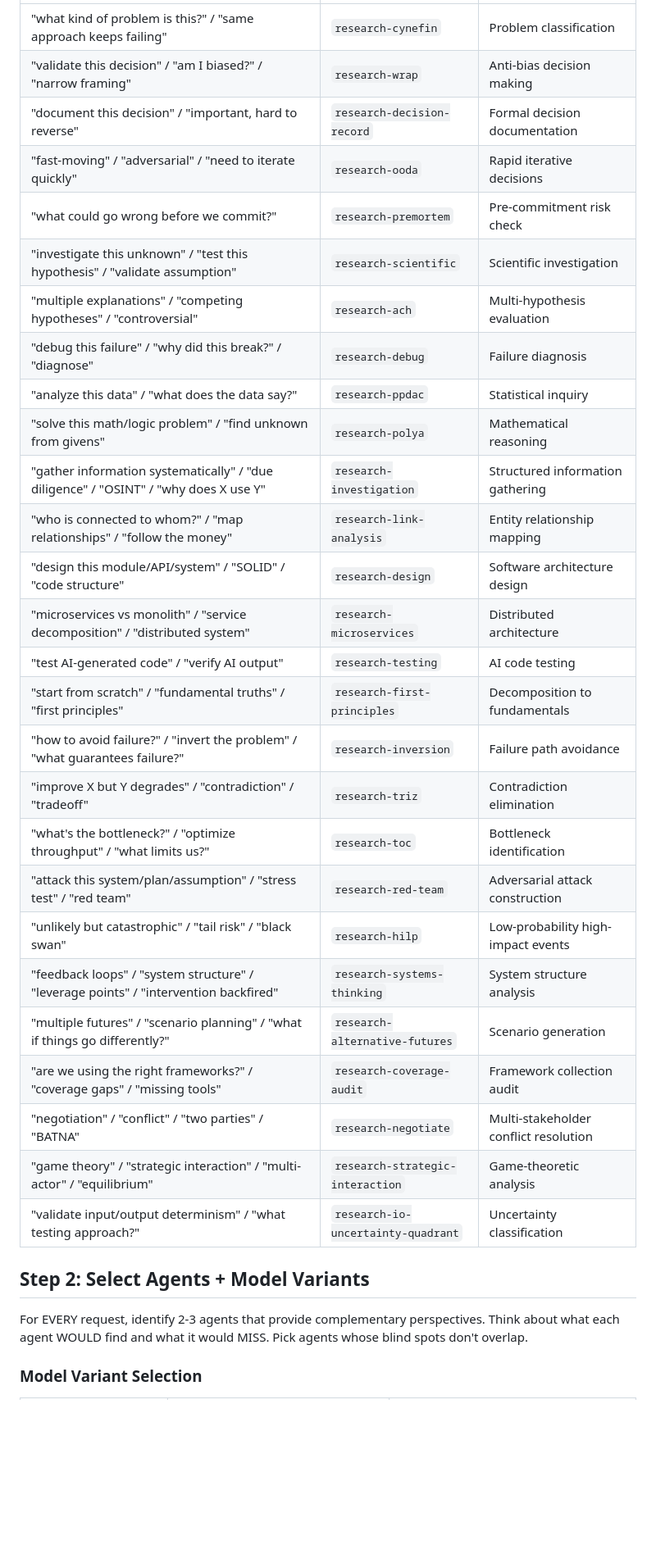
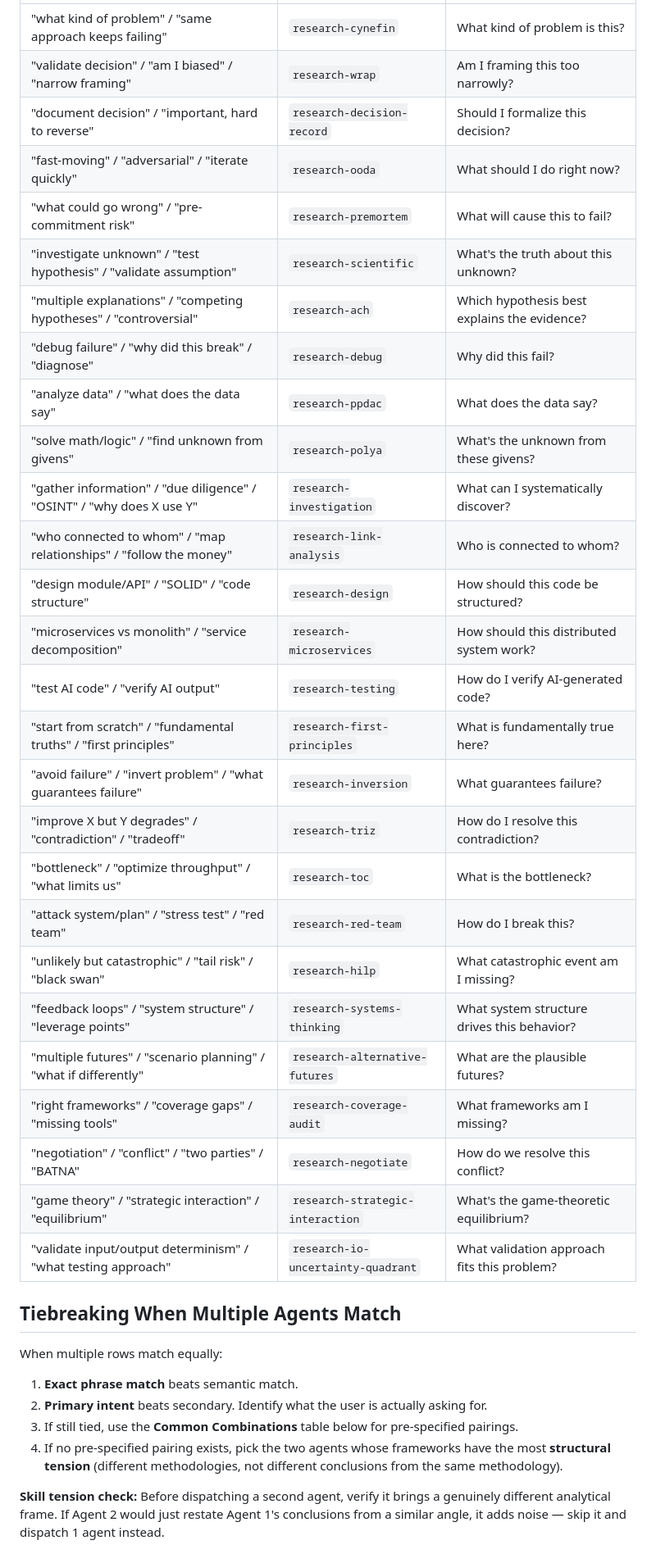
Before and after one commit to atomic-235/shared, a Markdown page: opencode/agents/router.md, the part around one of its changes. Shown at 82% size. Rendered like a GitHub page; blank space fills up the shorter version.

```diff
--- a/opencode/agents/router.md
+++ b/opencode/agents/router.md
@@ -78,35 +82,39 @@ Analyze the request and identify 2-3 relevant agents. Consider the request from
 |---|---|---|
-| "what kind of problem is this?" / "same approach keeps failing" | `research-cynefin` | Problem classification |
-| "validate this decision" / "am I biased?" / "narrow framing" | `research-wrap` | Anti-bias decision making |
-| "document this decision" / "important, hard to reverse" | `research-decision-record` | Formal decision documentation |
-| "fast-moving" / "adversarial" / "need to iterate quickly" | `research-ooda` | Rapid iterative decisions |
-| "what could go wrong before we commit?" | `research-premortem` | Pre-commitment risk check |
-| "investigate this unknown" / "test this hypothesis" / "validate assumption" | `research-scientific` | Scientific investigation |
-| "multiple explanations" / "competing hypotheses" / "controversial" | `research-ach` | Multi-hypothesis evaluation |
-| "debug this failure" / "why did this break?" / "diagnose" | `research-debug` | Failure diagnosis |
-| "analyze this data" / "what does the data say?" | `research-ppdac` | Statistical inquiry |
-| "solve this math/logic problem" / "find unknown from givens" | `research-polya` | Mathematical reasoning |
-| "gather information systematically" / "due diligence" / "OSINT" / "why does X use Y" | `research-investigation` | Structured information gathering |
-| "who is connected to whom?" / "map relationships" / "follow the money" | `research-link-analysis` | Entity relationship mapping |
-| "design this module/API/system" / "SOLID" / "code structure" | `research-design` | Software architecture design |
-| "microservices vs monolith" / "service decomposition" / "distributed system" | `research-microservices` | Distributed architecture |
-| "test AI-generated code" / "verify AI output" | `research-testing` | AI code testing |
-| "start from scratch" / "fundamental truths" / "first principles" | `research-first-principles` | Decomposition to fundamentals |
-| "how to avoid failure?" / "invert the problem" / "what guarantees failure?" | `research-inversion` | Failure path avoidance |
-| "improve X but Y degrades" / "contradiction" / "tradeoff" | `research-triz` | Contradiction elimination |
-| "what's the bottleneck?" / "optimize throughput" / "what limits us?" | `research-toc` | Bottleneck identification |
-| "attack this system/plan/assumption" / "stress test" / "red team" | `research-red-team` | Adversarial attack construction |
-| "unlikely but catastrophic" / "tail risk" / "black swan" | `research-hilp` | Low-probability high-impact events |
-| "feedback loops" / "system structure" / "leverage points" / "intervention backfired" | `research-systems-thinking` | System structure analysis |
-| "multiple futures" / "scenario planning" / "what if things go differently?" | `research-alternative-futures` | Scenario generation |
-| "are we using the right frameworks?" / "coverage gaps" / "missing tools" | `research-coverage-audit` | Framework collection audit |
-| "negotiation" / "conflict" / "two parties" / "BATNA" | `research-negotiate` | Multi-stakeholder conflict resolution |
-| "game theory" / "strategic interaction" / "multi-actor" / "equilibrium" | `research-strategic-interaction` | Game-theoretic analysis |
-| "validate input/output determinism" / "what testing approach?" | `research-io-uncertainty-quadrant` | Uncertainty classification |
+| "what kind of problem" / "same approach keeps failing" | `research-cynefin` | What kind of problem is this? |
+| "validate decision" / "am I biased" / "narrow framing" | `research-wrap` | Am I framing this too narrowly? |
+| "document decision" / "important, hard to reverse" | `research-decision-record` | Should I formalize this decision? |
+| "fast-moving" / "adversarial" / "iterate quickly" | `research-ooda` | What should I do right now? |
+| "what could go wrong" / "pre-commitment risk" | `research-premortem` | What will cause this to fail? |
+| "investigate unknown" / "test hypothesis" / "validate assumption" | `research-scientific` | What's the truth about this unknown? |
+| "multiple explanations" / "competing hypotheses" / "controversial" | `research-ach` | Which hypothesis best explains the evidence? |
+| "debug failure" / "why did this break" / "diagnose" | `research-debug` | Why did this fail? |
+| "analyze data" / "what does the data say" | `research-ppdac` | What does the data say? |
+| "solve math/logic" / "find unknown from givens" | `research-polya` | What's the unknown from these givens? |
+| "gather information" / "due diligence" / "OSINT" / "why does X use Y" | `research-investigation` | What can I systematically discover? |
+| "who connected to whom" / "map relationships" / "follow the money" | `research-link-analysis` | Who is connected to whom? |
+| "design module/API" / "SOLID" / "code structure" | `research-design` | How should this code be structured? |
+| "microservices vs monolith" / "service decomposition" | `research-microservices` | How should this distributed system work? |
+| "test AI code" / "verify AI output" | `research-testing` | How do I verify AI-generated code? |
+| "start from scratch" / "fundamental truths" / "first principles" | `research-first-principles` | What is fundamentally true here? |
+| "avoid failure" / "invert problem" / "what guarantees failure" | `research-inversion` | What guarantees failure? |
+| "improve X but Y degrades" / "contradiction" / "tradeoff" | `research-triz` | How do I resolve this contradiction? |
+| "bottleneck" / "optimize throughput" / "what limits us" | `research-toc` | What is the bottleneck? |
+| "attack system/plan" / "stress test" / "red team" | `research-red-team` | How do I break this? |
+| "unlikely but catastrophic" / "tail risk" / "black swan" | `research-hilp` | What catastrophic event am I missing? |
+| "feedback loops" / "system structure" / "leverage points" | `research-systems-thinking` | What system structure drives this behavior? |
+| "multiple futures" / "scenario planning" / "what if differently" | `research-alternative-futures` | What are the plausible futures? |
+| "right frameworks" / "coverage gaps" / "missing tools" | `research-coverage-audit` | What frameworks am I missing? |
+| "negotiation" / "conflict" / "two parties" / "BATNA" | `research-negotiate` | How do we resolve this conflict? |
+| "game theory" / "strategic interaction" / "equilibrium" | `research-strategic-interaction` | What's the game-theoretic equilibrium? |
+| "validate input/output determinism" / "what testing approach" | `research-io-uncertainty-quadrant` | What validation approach fits this problem? |
 
-## Step 2: Select Agents + Model Variants
+## Tiebreaking When Multiple Agents Match
 
-For EVERY request, identify 2-3 agents that provide complementary perspectives. Think about what each agent WOULD find and what it would MISS. Pick agents whose blind spots don't overlap.
+When multiple rows match equally:
+1. **Exact phrase match** beats semantic match.
+2. **Primary intent** beats secondary. Identify what the user is actually asking for.
+3. If still tied, use the **Common Combinations** table below for pre-specified pairings.
+4. If no pre-specified pairing exists, pick the two agents whose frameworks have the most **structural tension** (different methodologies, not different conclusions from the same methodology).
 
-### Model Variant Selection
+**Skill tension check:** Before dispatching a second agent, verify it brings a genuinely different analytical frame. If Agent 2 would just restate Agent 1's conclusions from a similar angle, it adds noise — skip it and dispatch 1 agent instead.
 
```
Also changed, not shown: other parts of opencode/agents/router.md (+133 -128 lines).
